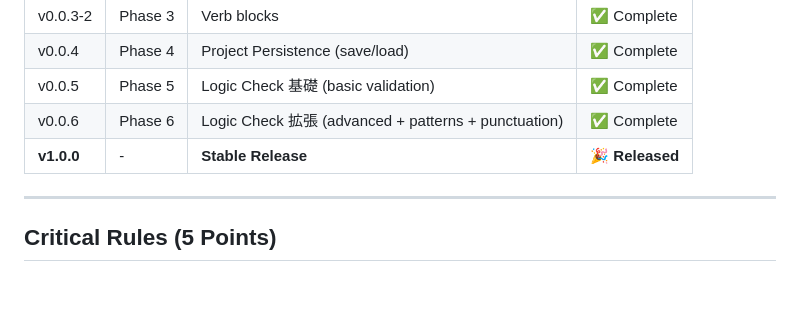
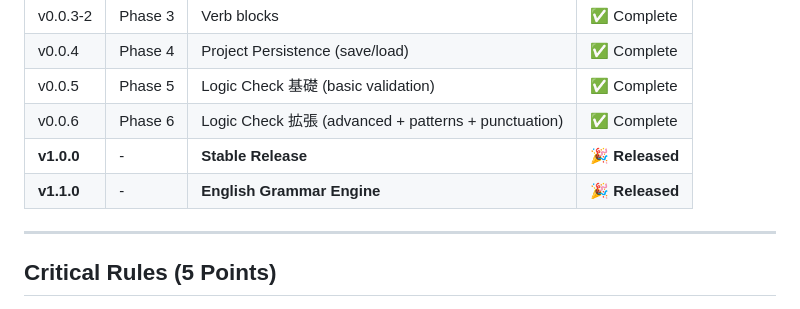
Before and after one commit to BonoJovi/Promps, a Markdown page: .ai-context/ESSENTIAL.md, the part around one of its changes. Rendered like a GitHub page.

```diff
--- a/.ai-context/ESSENTIAL.md
+++ b/.ai-context/ESSENTIAL.md
@@ -25,6 +25,7 @@
 | v0.0.5 | Phase 5 | Logic Check 基礎 (basic validation) | ✅ Complete |
 | v0.0.6 | Phase 6 | Logic Check 拡張 (advanced + patterns + punctuation) | ✅ Complete |
 | **v1.0.0** | - | **Stable Release** | 🎉 **Released** |
+| **v1.1.0** | - | **English Grammar Engine** | 🎉 **Released** |
 
 ---
 
```
Also changed, not shown: other parts of .ai-context/ESSENTIAL.md (+1 -1 lines), README.md (+4 -4 lines).
